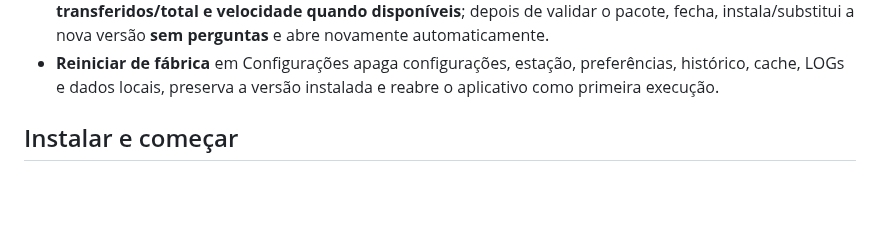
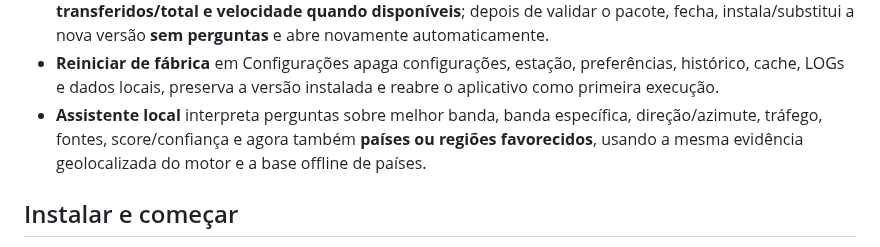
Before and after one commit to alexpmr/PT2VHF-Prop-Tool, a Markdown page: docs/README.template.md, the part around the change. Rendered like a GitHub page; blank space fills up the shorter version.

Commit message:
docs: describe v0.2.7 geographic assistant

```diff
--- a/docs/README.template.md
+++ b/docs/README.template.md
@@ -39,6 +39,7 @@ Aplicativo experimental para Windows 10/11 x64 que estima **onde há possibilida
 - Na primeira abertura após atualizar, um popup mostra as novidades uma única vez. HTML/Markdown recebido do GitHub é convertido para texto seguro e legível, sem exibir tags ou atributos internos.
 - Atualização instalada por electron-updater/NSIS e atualização portátil com substituição segura e recuperação da versão anterior. Ao iniciar a atualização, a aplicação mostra **percentual, bytes transferidos/total e velocidade quando disponíveis**; depois de validar o pacote, fecha, instala/substitui a nova versão **sem perguntas** e abre novamente automaticamente.
 - **Reiniciar de fábrica** em Configurações apaga configurações, estação, preferências, histórico, cache, LOGs e dados locais, preserva a versão instalada e reabre o aplicativo como primeira execução.
+- **Assistente local** interpreta perguntas sobre melhor banda, banda específica, direção/azimute, tráfego, fontes, score/confiança e agora também **países ou regiões favorecidos**, usando a mesma evidência geolocalizada do motor e a base offline de países.
 
 ## Instalar e começar
 
```
